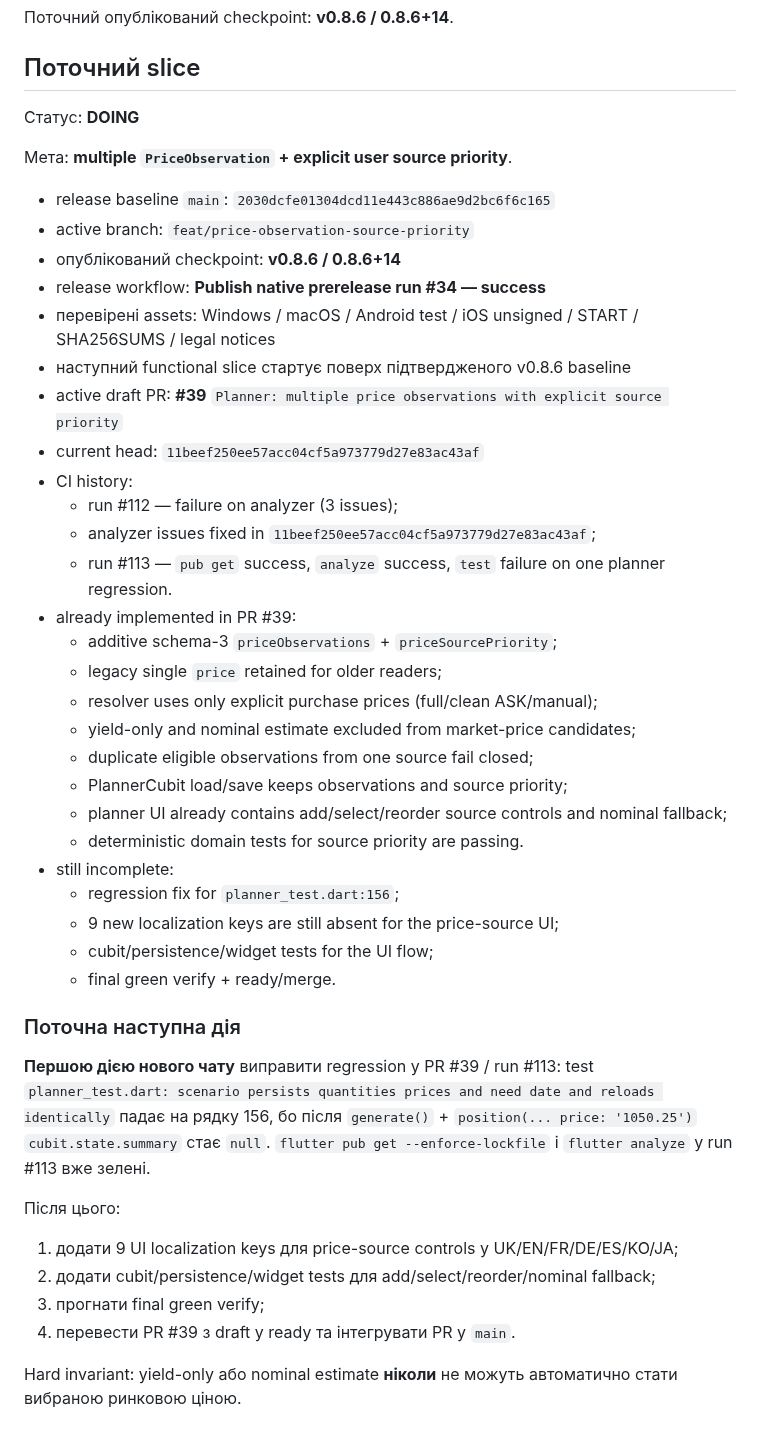
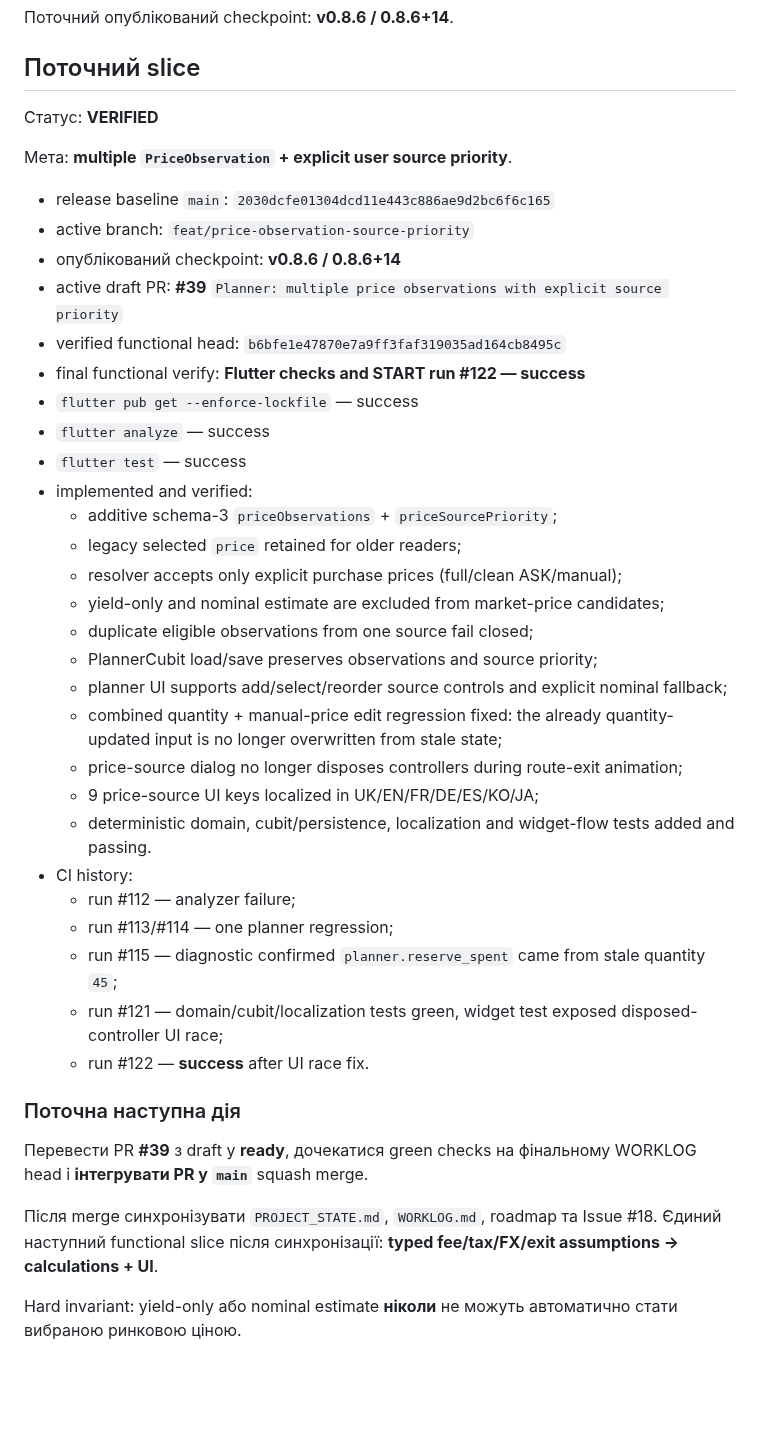
Before and after one commit to RomanZavadaM/ovdp-hub, a Markdown page: WORKLOG.md, the part around the change. Drawn GitHub-style; blank space fills up the shorter version.

Commit message:
Worklog: mark price source slice verified

```diff
--- a/WORKLOG.md
+++ b/WORKLOG.md
@@ -25,46 +25,43 @@ Append-only журнал: GitHub Issue **#18 — OVDP Hub — live development l
 
 ## Поточний slice
 
-Статус: **DOING**
+Статус: **VERIFIED**
 
 Мета: **multiple `PriceObservation` + explicit user source priority**.
 
 - release baseline `main`: `2030dcfe01304dcd11e443c886ae9d2bc6f6c165`
 - active branch: `feat/price-observation-source-priority`
 - опублікований checkpoint: **v0.8.6 / 0.8.6+14**
-- release workflow: **Publish native prerelease run #34 — success**
-- перевірені assets: Windows / macOS / Android test / iOS unsigned / START / SHA256SUMS / legal notices
-- наступний functional slice стартує поверх підтвердженого v0.8.6 baseline
 - active draft PR: **#39** `Planner: multiple price observations with explicit source priority`
-- current head: `11beef250ee57acc04cf5a973779d27e83ac43af`
+- verified functional head: `b6bfe1e47870e7a9ff3faf319035ad164cb8495c`
+- final functional verify: **Flutter checks and START run #122 — success**
+- `flutter pub get --enforce-lockfile` — success
+- `flutter analyze` — success
+- `flutter test` — success
+- implemented and verified:
+  - additive schema-3 `priceObservations` + `priceSourcePriority`;
+  - legacy selected `price` retained for older readers;
+  - resolver accepts only explicit purchase prices (full/clean ASK/manual);
+  - yield-only and nominal estimate are excluded from market-price candidates;
+  - duplicate eligible observations from one source fail closed;
+  - PlannerCubit load/save preserves observations and source priority;
+  - planner UI supports add/select/reorder source controls and explicit nominal fallback;
+  - combined quantity + manual-price edit regression fixed: the already quantity-updated input is no longer overwritten from stale state;
+  - price-source dialog no longer disposes controllers during route-exit animation;
+  - 9 price-source UI keys localized in UK/EN/FR/DE/ES/KO/JA;
+  - deterministic domain, cubit/persistence, localization and widget-flow tests added and passing.
 - CI history:
-  - run #112 — failure on analyzer (3 issues);
-  - analyzer issues fixed in `11beef250ee57acc04cf5a973779d27e83ac43af`;
-  - run #113 — `pub get` success, `analyze` success, `test` failure on one planner regression.
-- already implemented in PR #39:
-  - additive schema-3 `priceObservations` + `priceSourcePriority`;
-  - legacy single `price` retained for older readers;
-  - resolver uses only explicit purchase prices (full/clean ASK/manual);
-  - yield-only and nominal estimate excluded from market-price candidates;
-  - duplicate eligible observations from one source fail closed;
-  - PlannerCubit load/save keeps observations and source priority;
-  - planner UI already contains add/select/reorder source controls and nominal fallback;
-  - deterministic domain tests for source priority are passing.
-- still incomplete:
-  - regression fix for `planner_test.dart:156`;
-  - 9 new localization keys are still absent for the price-source UI;
-  - cubit/persistence/widget tests for the UI flow;
-  - final green verify + ready/merge.
+  - run #112 — analyzer failure;
+  - run #113/#114 — one planner regression;
+  - run #115 — diagnostic confirmed `planner.reserve_spent` came from stale quantity `45`;
+  - run #121 — domain/cubit/localization tests green, widget test exposed disposed-controller UI race;
+  - run #122 — **success** after UI race fix.
 
 ### Поточна наступна дія
 
-**Першою дією нового чату** виправити regression у PR #39 / run #113: test `planner_test.dart: scenario persists quantities prices and need date and reloads identically` падає на рядку 156, бо після `generate()` + `position(... price: '1050.25')` `cubit.state.summary` стає `null`. `flutter pub get --enforce-lockfile` і `flutter analyze` у run #113 вже зелені.
+Перевести PR **#39** з draft у **ready**, дочекатися green checks на фінальному WORKLOG head і **інтегрувати PR у `main`** squash merge.
 
-Після цього:
-1. додати 9 UI localization keys для price-source controls у UK/EN/FR/DE/ES/KO/JA;
-2. додати cubit/persistence/widget tests для add/select/reorder/nominal fallback;
-3. прогнати final green verify;
-4. перевести PR #39 з draft у ready та інтегрувати PR у `main`.
+Після merge синхронізувати `PROJECT_STATE.md`, `WORKLOG.md`, roadmap та Issue #18. Єдиний наступний functional slice після синхронізації: **typed fee/tax/FX/exit assumptions → calculations + UI**.
 
 Hard invariant: yield-only або nominal estimate **ніколи** не можуть автоматично стати вибраною ринковою ціною.
 
```
